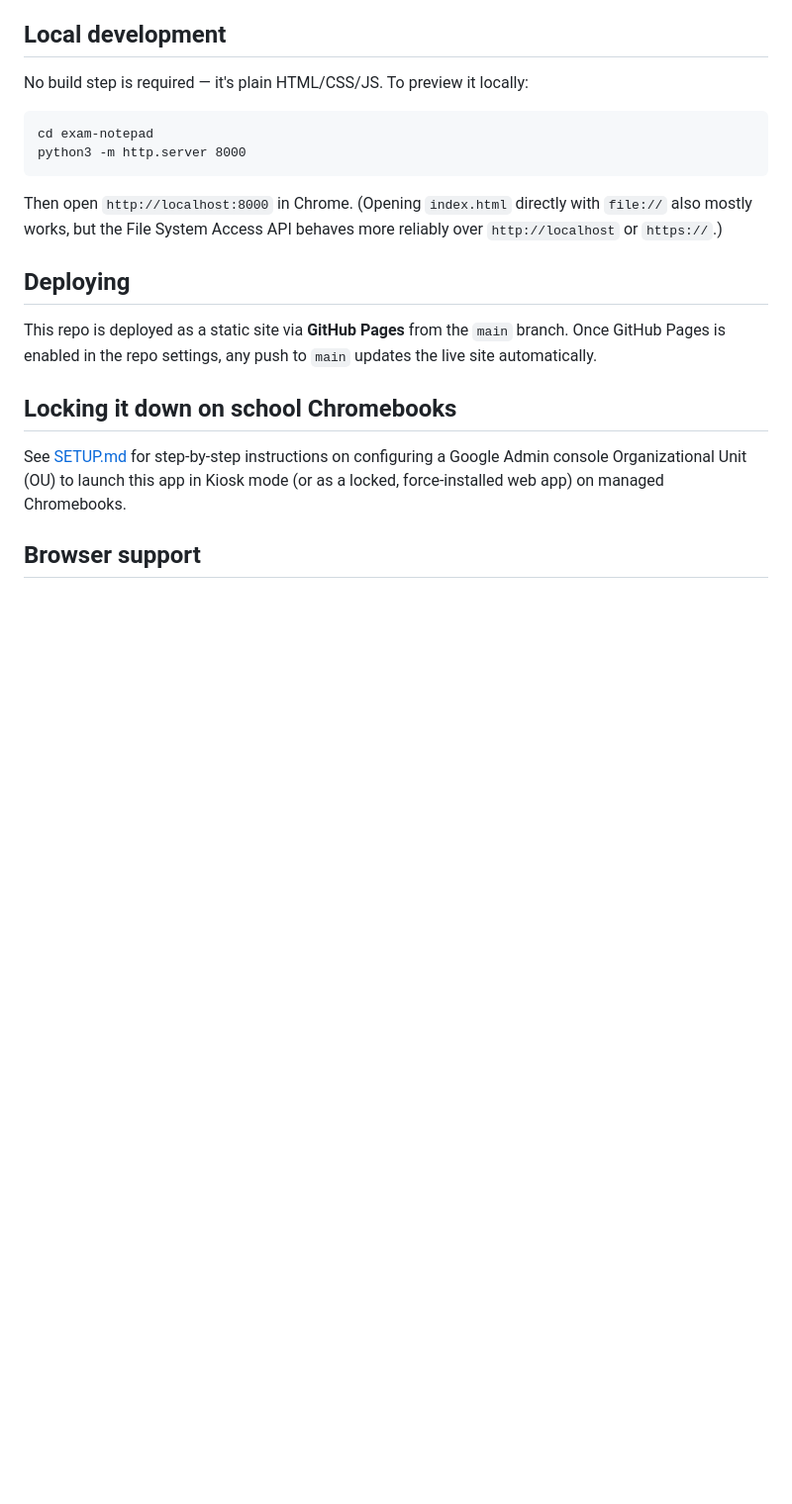
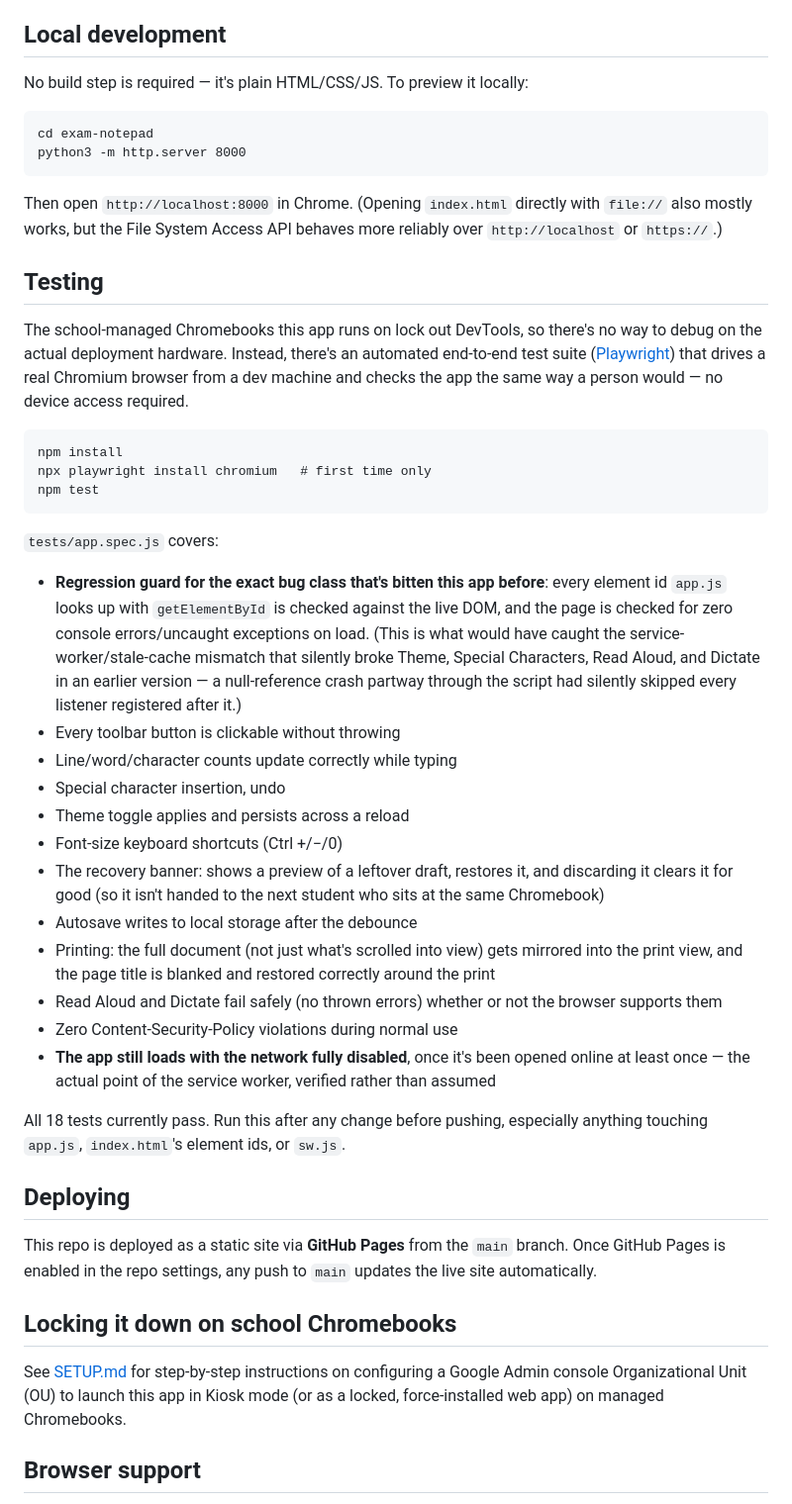
Before and after one commit to brentwoodcollegeschool/exam-notepad, a Markdown page: README.md, the part around the change. Shown at 99% size. GitHub-like rendering; blank space fills up the shorter version.

Commit message:
Document the test suite in README
Add a Testing section explaining why an automated Playwright suite
exists (no DevTools access on the locked-down deployment hardware),
how to run it, and what it covers.

````diff
--- a/README.md
+++ b/README.md
@@ -46,6 +46,45 @@ Then open `http://localhost:8000` in Chrome. (Opening `index.html` directly with
 mostly works, but the File System Access API behaves more reliably over `http://localhost` or
 `https://`.)
 
+## Testing
+
+The school-managed Chromebooks this app runs on lock out DevTools, so there's no way to debug on
+the actual deployment hardware. Instead, there's an automated end-to-end test suite
+([Playwright](https://playwright.dev)) that drives a real Chromium browser from a dev machine and
+checks the app the same way a person would — no device access required.
+
+```
+npm install
+npx playwright install chromium   # first time only
+npm test
+```
+
+`tests/app.spec.js` covers:
+
+- **Regression guard for the exact bug class that's bitten this app before**: every element id
+  `app.js` looks up with `getElementById` is checked against the live DOM, and the page is checked
+  for zero console errors/uncaught exceptions on load. (This is what would have caught the
+  service-worker/stale-cache mismatch that silently broke Theme, Special Characters, Read Aloud,
+  and Dictate in an earlier version — a null-reference crash partway through the script had
+  silently skipped every listener registered after it.)
+- Every toolbar button is clickable without throwing
+- Line/word/character counts update correctly while typing
+- Special character insertion, undo
+- Theme toggle applies and persists across a reload
+- Font-size keyboard shortcuts (Ctrl +/−/0)
+- The recovery banner: shows a preview of a leftover draft, restores it, and discarding it clears
+  it for good (so it isn't handed to the next student who sits at the same Chromebook)
+- Autosave writes to local storage after the debounce
+- Printing: the full document (not just what's scrolled into view) gets mirrored into the print
+  view, and the page title is blanked and restored correctly around the print
+- Read Aloud and Dictate fail safely (no thrown errors) whether or not the browser supports them
+- Zero Content-Security-Policy violations during normal use
+- **The app still loads with the network fully disabled**, once it's been opened online at least
+  once — the actual point of the service worker, verified rather than assumed
+
+All 18 tests currently pass. Run this after any change before pushing, especially anything
+touching `app.js`, `index.html`'s element ids, or `sw.js`.
+
 ## Deploying
 
 This repo is deployed as a static site via **GitHub Pages** from the `main` branch. Once GitHub
````
